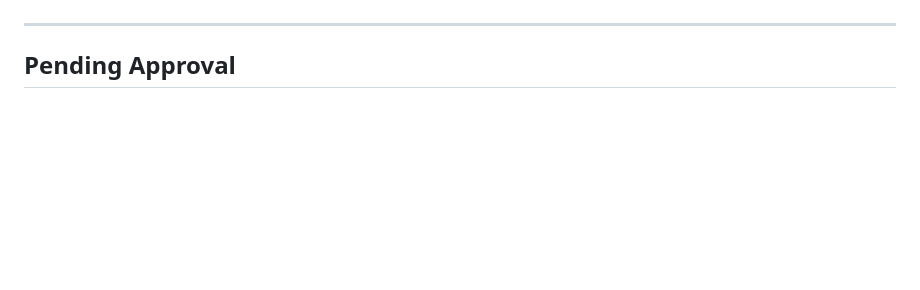
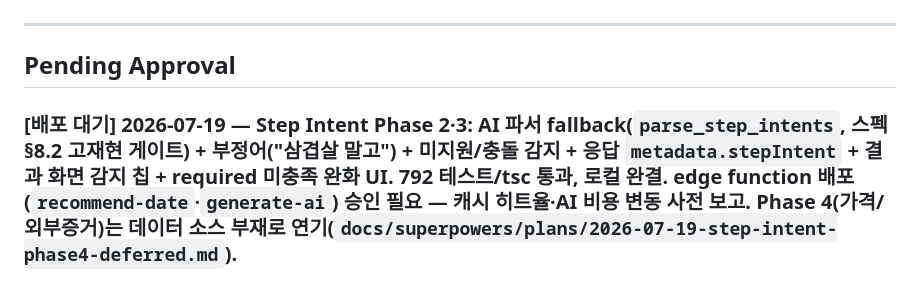
Before and after one commit to wjddnjs0419-sudo/Date-navi, a Markdown page: PLAN.md, the part around the change. Drawn GitHub-style; blank space fills up the shorter version.

```diff
--- a/PLAN.md
+++ b/PLAN.md
@@ -285,6 +285,8 @@
 ---
 
 ## Pending Approval
+
+### [배포 대기] 2026-07-19 — Step Intent Phase 2·3: AI 파서 fallback(`parse_step_intents`, 스펙 §8.2 고재현 게이트) + 부정어("삼겹살 말고") + 미지원/충돌 감지 + 응답 `metadata.stepIntent` + 결과 화면 감지 칩 + required 미충족 완화 UI. 792 테스트/tsc 통과, 로컬 완결. **edge function 배포(`recommend-date`·`generate-ai`) 승인 필요** — 캐시 히트율·AI 비용 변동 사전 보고. Phase 4(가격/외부증거)는 데이터 소스 부재로 연기(`docs/superpowers/plans/2026-07-19-step-intent-phase4-deferred.md`).
 
 ### [Done] 2026-07-18 — 카카오 검색 크로스 유저 캐시 + 교체 시트 AI 큐레이션 제거: `kakao_search_cache`(500m 격자, TTL 30일, service-role 전용) 신설, `recommend-date`·`replacement-candidates` read-through 배선, 교체 시트는 결정론 랭킹만. 교체 시트 2~3초 → 0.3~0.6초 실측. 마이그레이션·함수 2개 배포, KPI 시뮬레이션 완료(RESULT.md 참조). 유저 자유텍스트(explicit 쿼리)는 캐시 제외.
 
```
Also changed, not shown: RESULT.md (+29 -0 lines), 1 other file.
